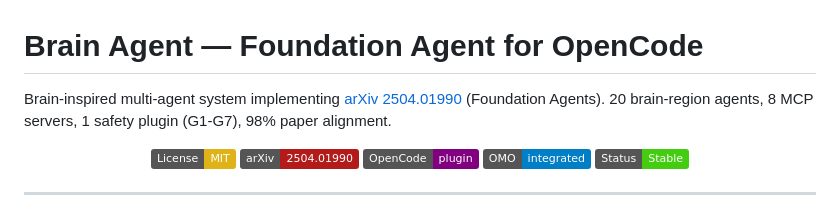
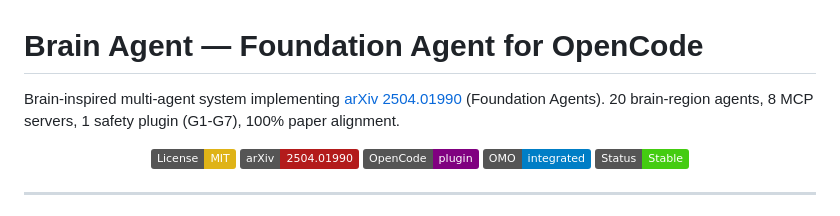
Before and after one commit to joe9939/Brain, a Markdown page: README.md, the part around the change. Rendered like a GitHub page; badges without logos.

Commit message:
fix: README header 98% to 100% paper alignment

```diff
--- a/README.md
+++ b/README.md
@@ -1,7 +1,7 @@
 # Brain Agent — Foundation Agent for OpenCode
 
 Brain-inspired multi-agent system implementing [arXiv 2504.01990](https://arxiv.org/abs/2504.01990) (Foundation Agents).
-20 brain-region agents, 8 MCP servers, 1 safety plugin (G1-G7), 98% paper alignment.
+20 brain-region agents, 8 MCP servers, 1 safety plugin (G1-G7), 100% paper alignment.
 
 <div align="center">
 
```
